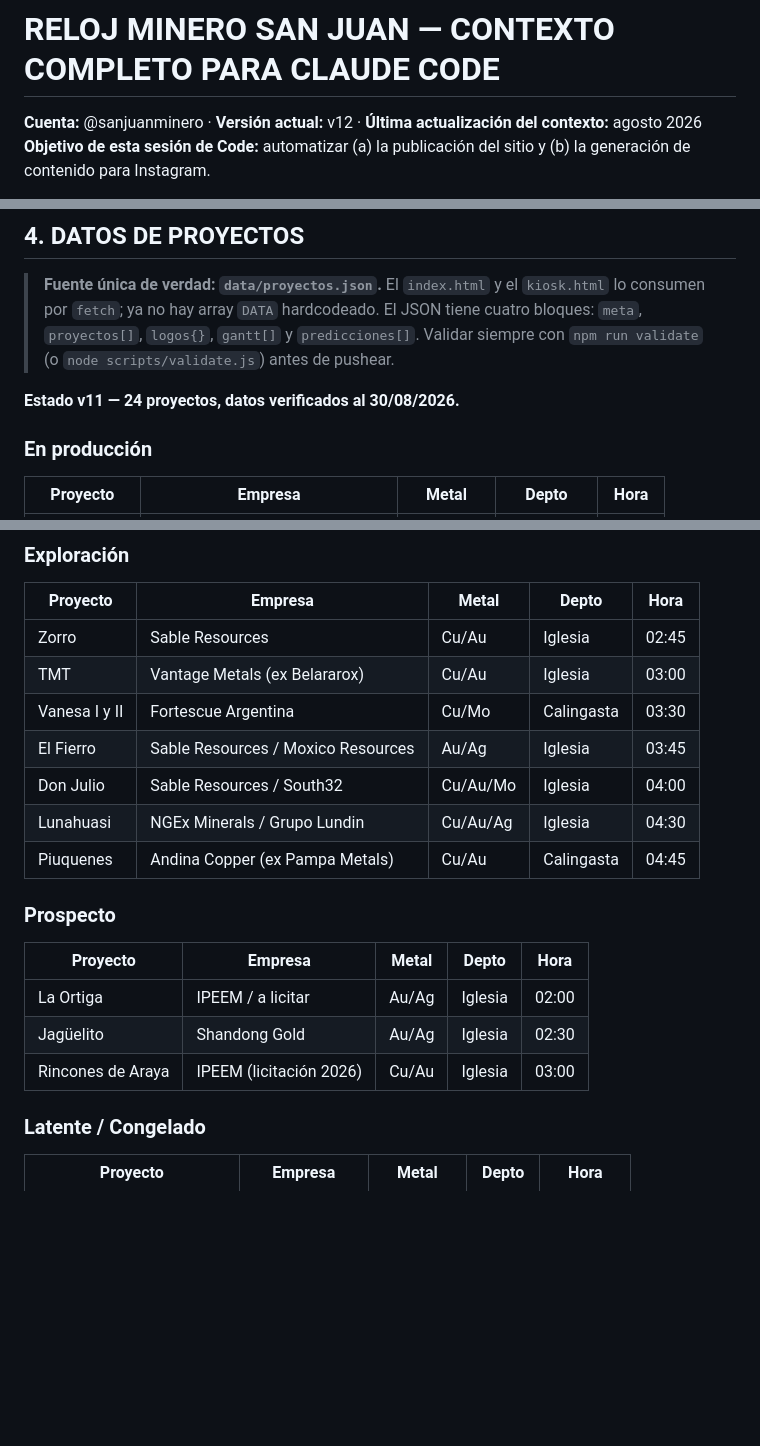
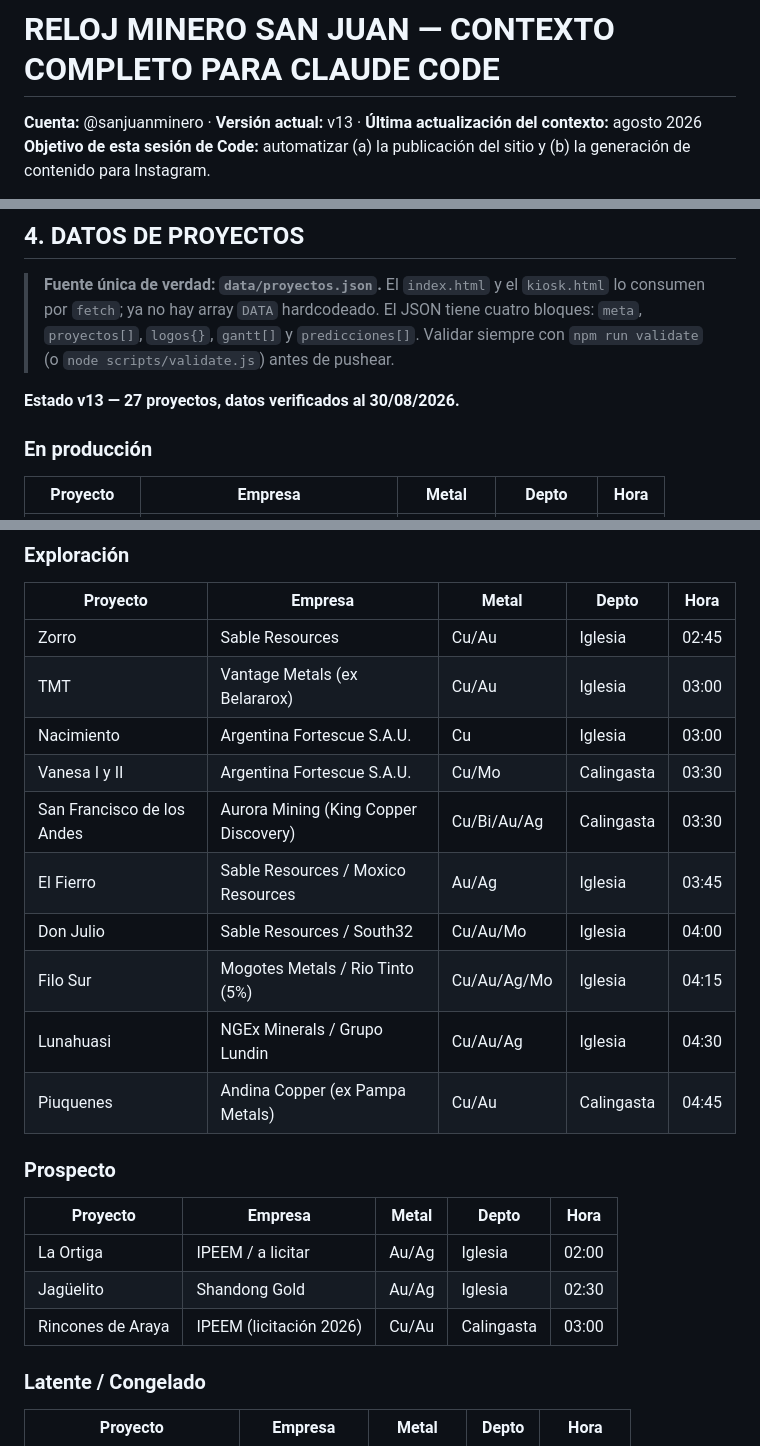
Before and after one commit to sanjuanminero/reloj-minero, a Markdown page: CLAUDE.md, 3 parts joined by grey strips. Rendered like a GitHub page; blank space fills up the shorter version.

```diff
--- a/CLAUDE.md
+++ b/CLAUDE.md
@@ -1,5 +1,5 @@
 # RELOJ MINERO SAN JUAN — CONTEXTO COMPLETO PARA CLAUDE CODE
-**Cuenta:** @sanjuanminero · **Versión actual:** v12 · **Última actualización del contexto:** agosto 2026
+**Cuenta:** @sanjuanminero · **Versión actual:** v13 · **Última actualización del contexto:** agosto 2026
 **Objetivo de esta sesión de Code:** automatizar (a) la publicación del sitio y (b) la generación de contenido para Instagram.
 
 > Este documento resume TODO lo trabajado en las sesiones previas (concepto, datos, diseño, generador de Instagram, publicación). Pegalo como `CONTEXTO.md` o `CLAUDE.md` en la raíz del repo para que Claude Code tenga el panorama completo desde el primer prompt.
@@ -68,7 +68,7 @@ Orden de render: `cierre → produccion → preproduccion → exploracion_avanza
 
 > **Fuente única de verdad: `data/proyectos.json`.** El `index.html` y el `kiosk.html` lo consumen por `fetch`; ya no hay array `DATA` hardcodeado. El JSON tiene cuatro bloques: `meta`, `proyectos[]`, `logos{}`, `gantt[]` y `predicciones[]`. Validar siempre con `npm run validate` (o `node scripts/validate.js`) antes de pushear.
 
-**Estado v11 — 24 proyectos, datos verificados al 30/08/2026.**
+**Estado v13 — 27 proyectos, datos verificados al 30/08/2026.**
 
 ### En producción
 | Proyecto | Empresa | Metal | Depto | Hora |
@@ -100,9 +100,12 @@ Orden de render: `cierre → produccion → preproduccion → exploracion_avanza
 |---|---|---|---|---|
 | Zorro | Sable Resources | Cu/Au | Iglesia | 02:45 |
 | TMT | Vantage Metals (ex Belararox) | Cu/Au | Iglesia | 03:00 |
-| Vanesa I y II | Fortescue Argentina | Cu/Mo | Calingasta | 03:30 |
+| Nacimiento | Argentina Fortescue S.A.U. | Cu | Iglesia | 03:00 |
+| Vanesa I y II | Argentina Fortescue S.A.U. | Cu/Mo | Calingasta | 03:30 |
+| San Francisco de los Andes | Aurora Mining (King Copper Discovery) | Cu/Bi/Au/Ag | Calingasta | 03:30 |
 | El Fierro | Sable Resources / Moxico Resources | Au/Ag | Iglesia | 03:45 |
 | Don Julio | Sable Resources / South32 | Cu/Au/Mo | Iglesia | 04:00 |
+| Filo Sur | Mogotes Metals / Rio Tinto (5%) | Cu/Au/Ag/Mo | Iglesia | 04:15 |
 | Lunahuasi | NGEx Minerals / Grupo Lundin | Cu/Au/Ag | Iglesia | 04:30 |
 | Piuquenes | Andina Copper (ex Pampa Metals) | Cu/Au | Calingasta | 04:45 |
 
@@ -111,7 +114,7 @@ Orden de render: `cierre → produccion → preproduccion → exploracion_avanza
 |---|---|---|---|---|
 | La Ortiga | IPEEM / a licitar | Au/Ag | Iglesia | 02:00 |
 | Jagüelito | Shandong Gold | Au/Ag | Iglesia | 02:30 |
-| Rincones de Araya | IPEEM (licitación 2026) | Cu/Au | Iglesia | 03:00 |
+| Rincones de Araya | IPEEM (licitación 2026) | Cu/Au | Calingasta | 03:00 |
 
 ### Latente / Congelado
 | Proyecto | Empresa | Metal | Depto | Hora |
```
Also changed, not shown: other parts of CLAUDE.md (+29 -0 lines).
